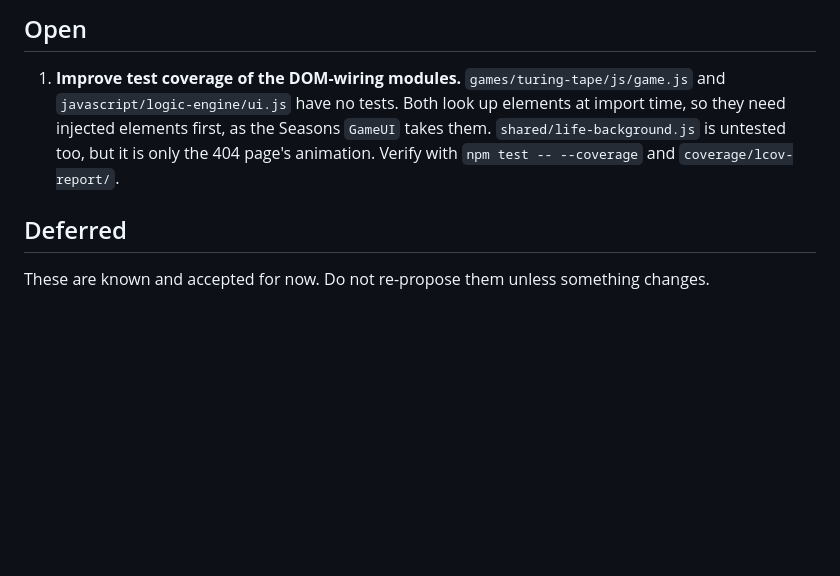
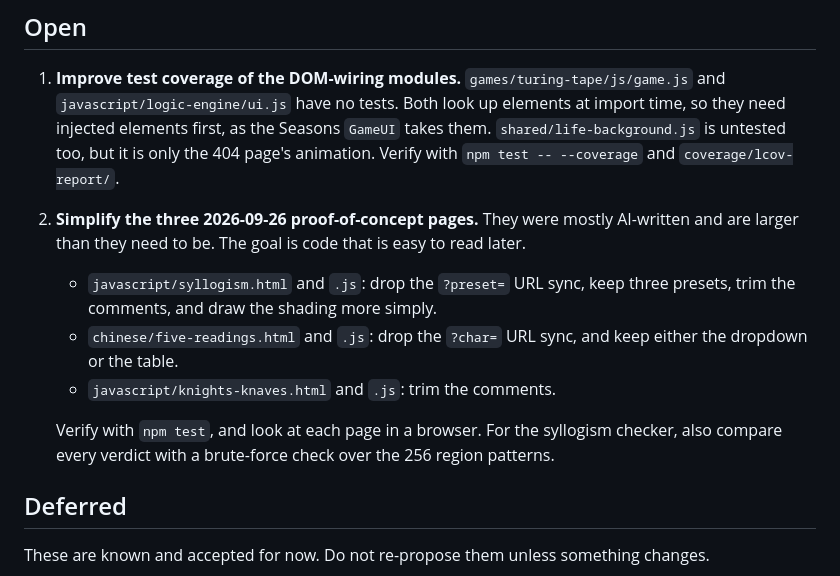
Before and after one commit to qyearsley/qyearsley.github.io, a Markdown page: docs/improvements.md, the part around the change. Drawn GitHub-style; blank space fills up the shorter version.

Commit message:
Log simplifying the three new proof-of-concept pages

```diff
--- a/docs/improvements.md
+++ b/docs/improvements.md
@@ -18,6 +18,19 @@ last long version of this file is `git show 3ceed17:docs/improvements.md`.
    first, as the Seasons `GameUI` takes them. `shared/life-background.js` is
    untested too, but it is only the 404 page's animation. Verify with
    `npm test -- --coverage` and `coverage/lcov-report/`.
+
+2. **Simplify the three 2026-09-26 proof-of-concept pages.** They were mostly
+   AI-written and are larger than they need to be. The goal is code that is easy
+   to read later.
+   - `javascript/syllogism.html` and `.js`: drop the `?preset=` URL sync, keep
+     three presets, trim the comments, and draw the shading more simply.
+   - `chinese/five-readings.html` and `.js`: drop the `?char=` URL sync, and
+     keep either the dropdown or the table.
+   - `javascript/knights-knaves.html` and `.js`: trim the comments.
+
+   Verify with `npm test`, and look at each page in a browser. For the
+   syllogism checker, also compare every verdict with a brute-force check over
+   the 256 region patterns.
 
 ## Deferred
 
```
